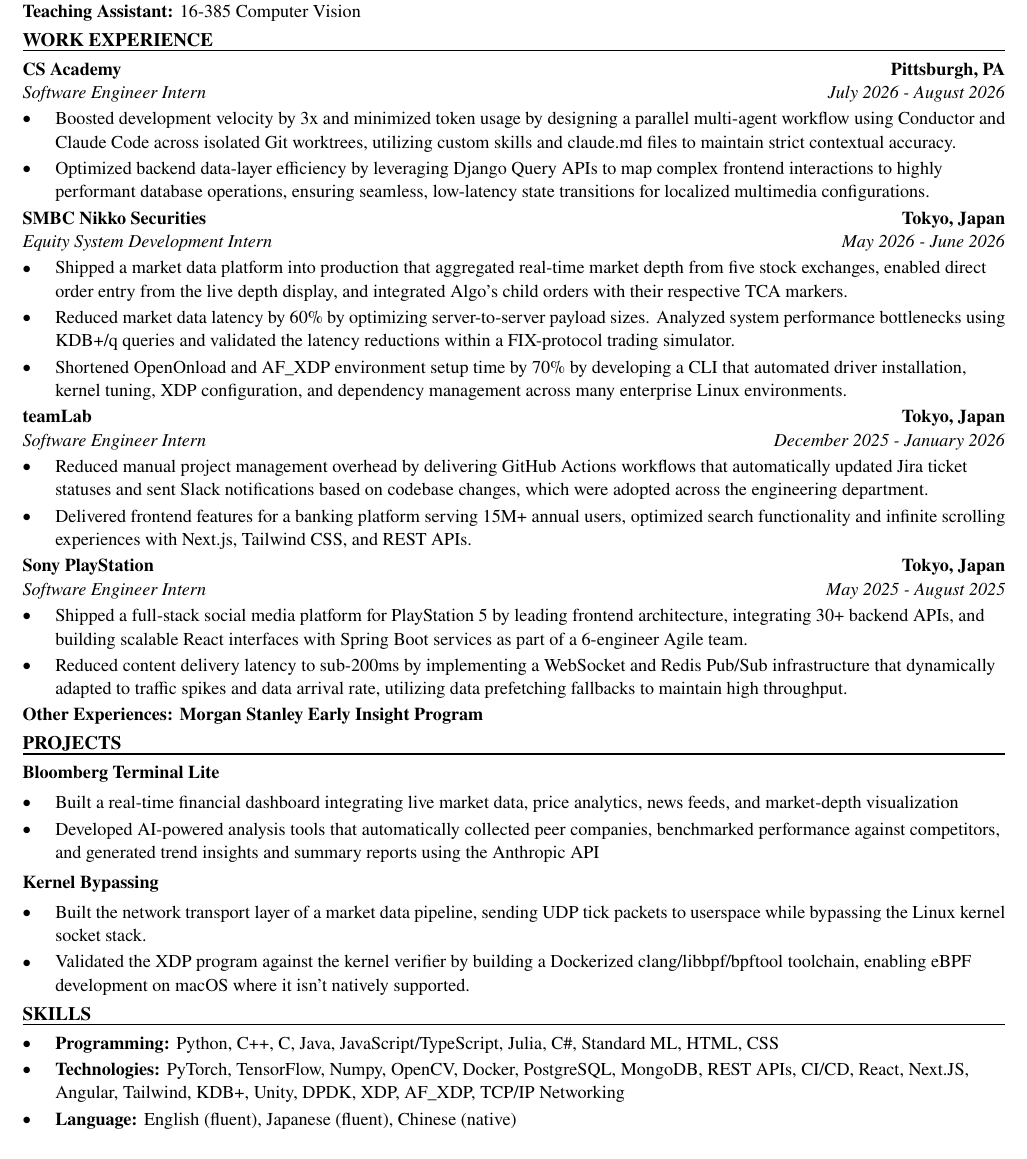
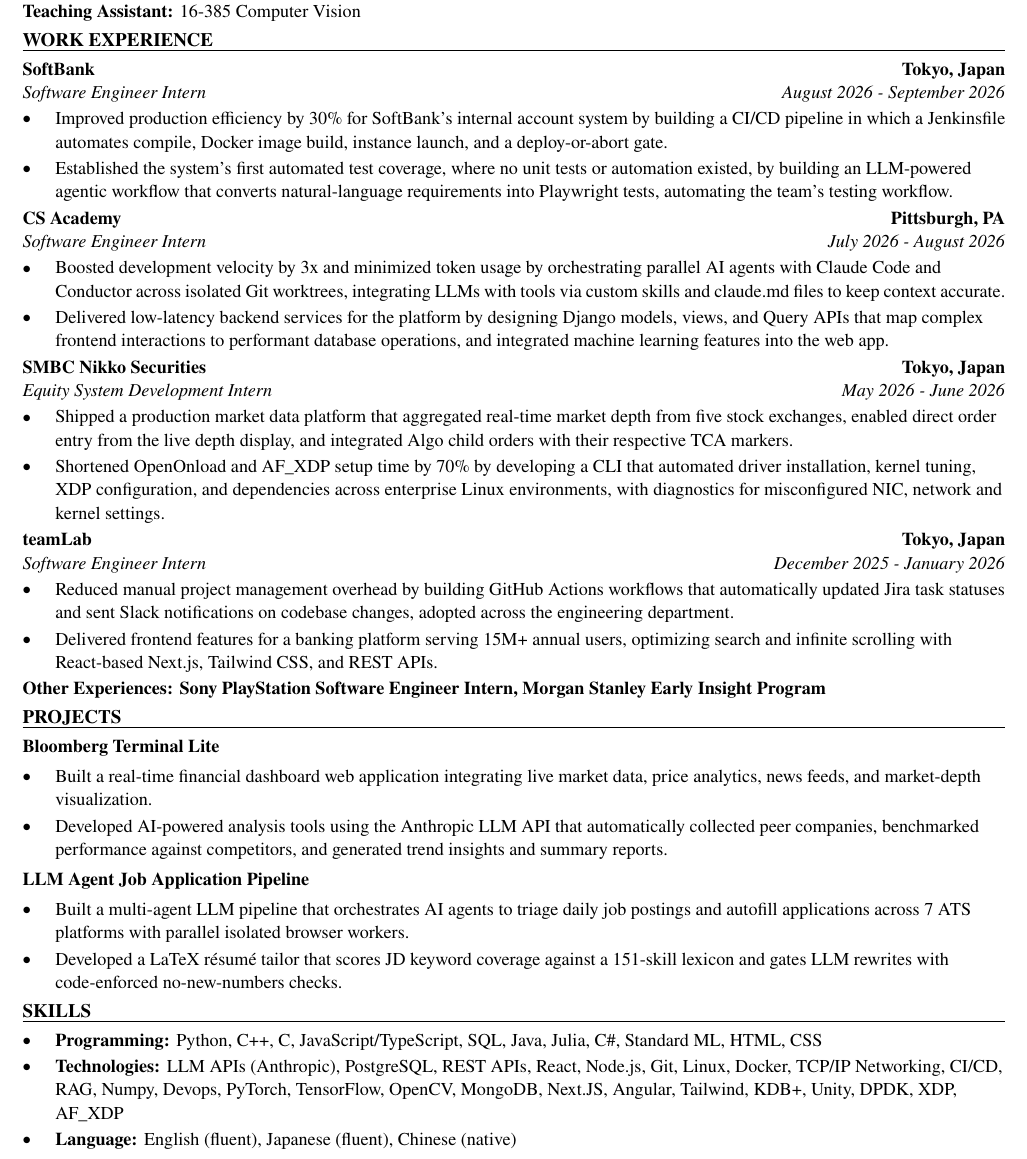
Before and after one commit to xinyichan04/resume, a LaTeX CV (resume.tex, which reads skills.tex): part of the page, cut so that both start at the same text. Compiled offline with pdfLaTeX.

Commit message:
Tailor for Qualcomm: AI Software Engineering Co-op Intern (ATS score 85.8 -> 100.0)

```diff
--- a/resume.tex
+++ b/resume.tex
@@ -50,43 +50,42 @@
 \textbf{Teaching Assistant:} 16-385 Computer Vision
 
 \section*{WORK EXPERIENCE}
+\entry{SoftBank}{Tokyo, Japan}{Software Engineer Intern}{August 2026 - September 2026}
+\begin{itemize}
+  \item Improved production efficiency by 30\% for SoftBank's internal account system by building a CI/CD pipeline in which a Jenkinsfile automates compile, Docker image build, instance launch, and a deploy-or-abort gate.
+  \item Established the system's first automated test coverage, where no unit tests or automation existed, by building an LLM-powered agentic workflow that converts natural-language requirements into Playwright tests, automating the team's testing workflow.
+\end{itemize}
+
 \entry{CS Academy}{Pittsburgh, PA}{Software Engineer Intern}{July 2026 - August 2026}
 \begin{itemize}
-  \item Boosted development velocity by 3x and minimized token usage by designing a parallel multi-agent workflow using Conductor and Claude Code across isolated Git worktrees, utilizing custom skills and claude.md files to maintain strict contextual accuracy.
-  \item Optimized backend data-layer efficiency by leveraging Django Query APIs to map complex frontend interactions to highly performant database operations, ensuring seamless, low-latency state transitions for localized multimedia configurations.
+  \item Boosted development velocity by 3x and minimized token usage by orchestrating parallel AI agents with Claude Code and Conductor across isolated Git worktrees, integrating LLMs with tools via custom skills and claude.md files to keep context accurate.
+  \item Delivered low-latency backend services for the platform by designing Django models, views, and Query APIs that map complex frontend interactions to performant database operations, and integrated machine learning features into the web app.
 \end{itemize}
 
 \entry{SMBC Nikko Securities}{Tokyo, Japan}{Equity System Development Intern}{May 2026 - June 2026}
 \begin{itemize}
-  \item Shipped a market data platform into production that aggregated real-time market depth from five stock exchanges, enabled direct order entry from the live depth display, and integrated Algo's child orders with their respective TCA markers.
-  \item Reduced market data latency by 60\% by optimizing server-to-server payload sizes. Analyzed system performance bottlenecks using KDB+/q queries and validated the latency reductions within a FIX-protocol trading simulator.
-  \item Shortened OpenOnload and AF\_XDP environment setup time by 70\% by developing a CLI that automated driver installation, kernel tuning, XDP configuration, and dependency management across many enterprise Linux environments.
+  \item Shipped a production market data platform that aggregated real-time market depth from five stock exchanges, enabled direct order entry from the live depth display, and integrated Algo child orders with their respective TCA markers.
+  \item Shortened OpenOnload and AF\_XDP setup time by 70\% by developing a CLI that automated driver installation, kernel tuning, XDP configuration, and dependencies across enterprise Linux environments, with diagnostics for misconfigured NIC, network and kernel settings.
 \end{itemize}
 
 \entry{teamLab}{Tokyo, Japan}{Software Engineer Intern}{December 2025 - January 2026}
 \begin{itemize}
-  \item Reduced manual project management overhead by delivering GitHub Actions workflows that automatically updated Jira ticket statuses and sent Slack notifications based on codebase changes, which were adopted across the engineering department.
-  \item Delivered frontend features for a banking platform serving 15M+ annual users, optimized search functionality and infinite scrolling experiences with Next.js, Tailwind CSS, and REST APIs.
+  \item Reduced manual project management overhead by building GitHub Actions workflows that automatically updated Jira task statuses and sent Slack notifications on codebase changes, adopted across the engineering department.
+  \item Delivered frontend features for a banking platform serving 15M+ annual users, optimizing search and infinite scrolling with React-based Next.js, Tailwind CSS, and REST APIs.
 \end{itemize}
-
-\entry{Sony PlayStation}{Tokyo, Japan}{Software Engineer Intern}{May 2025 - August 2025}
-\begin{itemize}
-  \item Shipped a full-stack social media platform for PlayStation 5 by leading frontend architecture, integrating 30+ backend APIs, and building scalable React interfaces with Spring Boot services as part of a 6-engineer Agile team.
-  \item Reduced content delivery latency to sub-200ms by implementing a WebSocket and Redis Pub/Sub infrastructure that dynamically adapted to traffic spikes and data arrival rate, utilizing data prefetching fallbacks to maintain high throughput.
-\end{itemize}
-\textbf{Other Experiences: Morgan Stanley Early Insight Program}
+\textbf{Other Experiences: Sony PlayStation Software Engineer Intern, Morgan Stanley Early Insight Program}
 
 \section*{PROJECTS}
 \textbf{Bloomberg Terminal Lite}\par\vspace{2pt}
 \begin{itemize}
-  \item Built a real-time financial dashboard integrating live market data, price analytics, news feeds, and market-depth visualization
-  \item Developed AI-powered analysis tools that automatically collected peer companies, benchmarked performance against competitors, and generated trend insights and summary reports using the Anthropic API
+  \item Built a real-time financial dashboard web application integrating live market data, price analytics, news feeds, and market-depth visualization.
+  \item Developed AI-powered analysis tools using the Anthropic LLM API that automatically collected peer companies, benchmarked performance against competitors, and generated trend insights and summary reports.
 \end{itemize}
 \vspace{2pt}
-\textbf{Kernel Bypassing}\par\vspace{2pt}
+\textbf{LLM Agent Job Application Pipeline}\par\vspace{2pt}
 \begin{itemize}
-  \item Built the network transport layer of a market data pipeline, sending UDP tick packets to userspace while bypassing the Linux kernel socket stack.
-  \item Validated the XDP program against the kernel verifier by building a Dockerized clang/libbpf/bpftool toolchain, enabling eBPF development on macOS where it isn't natively supported.
+  \item Built a multi-agent LLM pipeline that orchestrates AI agents to triage daily job postings and autofill applications across 7 ATS platforms with parallel isolated browser workers.
+  \item Developed a LaTeX résumé tailor that scores JD keyword coverage against a 151-skill lexicon and gates LLM rewrites with code-enforced no-new-numbers checks.
 \end{itemize}
 
 \input{skills.tex}
--- a/skills.tex
+++ b/skills.tex
@@ -1,7 +1,7 @@
 % SKILLS section: the ONLY part the tailoring system rewrites.
 \section*{SKILLS}
 \begin{itemize}
-  \item \textbf{Programming:} Python, C++, C, Java, JavaScript/TypeScript, Julia, C\#, Standard ML, HTML, CSS
-  \item \textbf{Technologies:} PyTorch, TensorFlow, Numpy, OpenCV, Docker, PostgreSQL, MongoDB, REST APIs, CI/CD, React, Next.JS, Angular, Tailwind, KDB+, Unity, DPDK, XDP, AF\_XDP, TCP/IP Networking
+  \item \textbf{Programming:} Python, C++, C, JavaScript/TypeScript, SQL, Java, Julia, C\#, Standard ML, HTML, CSS
+  \item \textbf{Technologies:} LLM APIs (Anthropic), PostgreSQL, REST APIs, React, Node.js, Git, Linux, Docker, TCP/IP Networking, CI/CD, RAG, Numpy, Devops, PyTorch, TensorFlow, OpenCV, MongoDB, Next.JS, Angular, Tailwind, KDB+, Unity, DPDK, XDP, AF\_XDP
   \item \textbf{Language:} English (fluent), Japanese (fluent), Chinese (native)
 \end{itemize}
```
